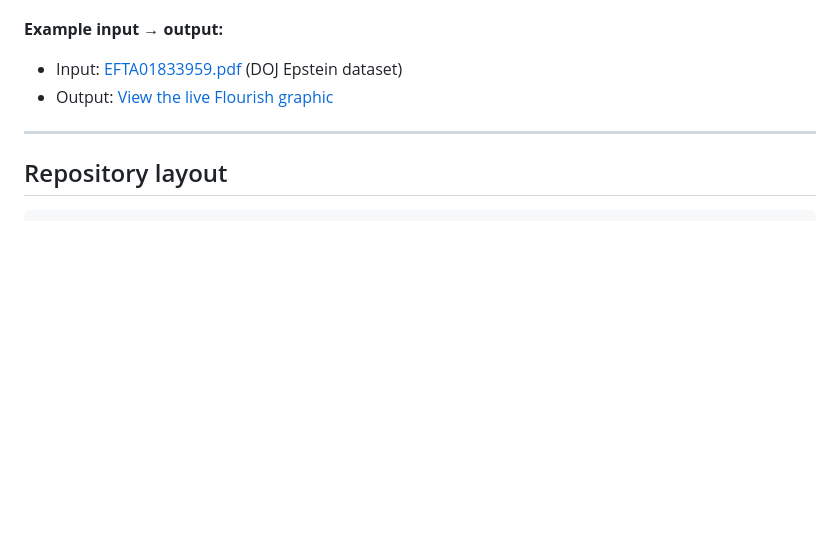
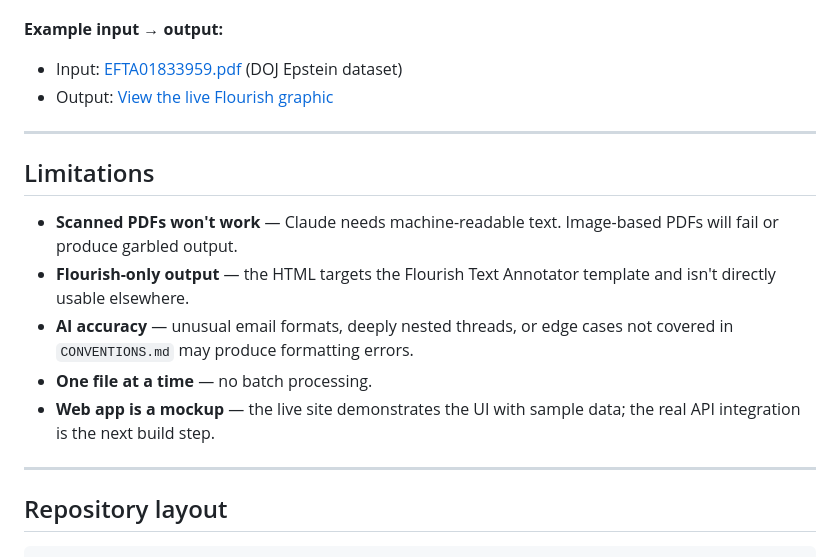
Before and after one commit to pilartms/ai-email-to-flourish, a Markdown page: README.md, the part around the change. GitHub-like rendering; blank space fills up the shorter version.

````diff
--- a/README.md
+++ b/README.md
@@ -75,6 +75,16 @@ The generated HTML uses inline styles throughout — no external stylesheet need
 
 ---
 
+## Limitations
+
+- **Scanned PDFs won't work** — Claude needs machine-readable text. Image-based PDFs will fail or produce garbled output.
+- **Flourish-only output** — the HTML targets the Flourish Text Annotator template and isn't directly usable elsewhere.
+- **AI accuracy** — unusual email formats, deeply nested threads, or edge cases not covered in `CONVENTIONS.md` may produce formatting errors.
+- **One file at a time** — no batch processing.
+- **Web app is a mockup** — the live site demonstrates the UI with sample data; the real API integration is the next build step.
+
+---
+
 ## Repository layout
 
 ```
````
